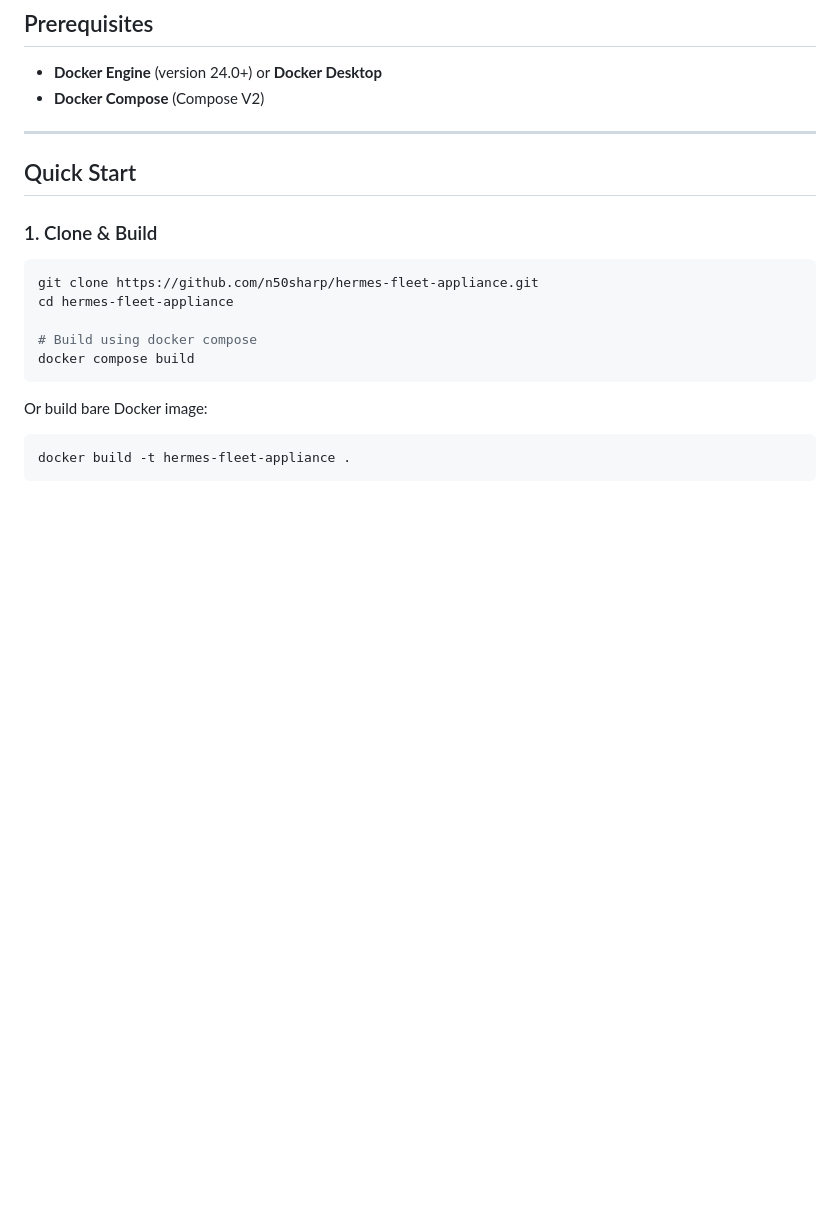
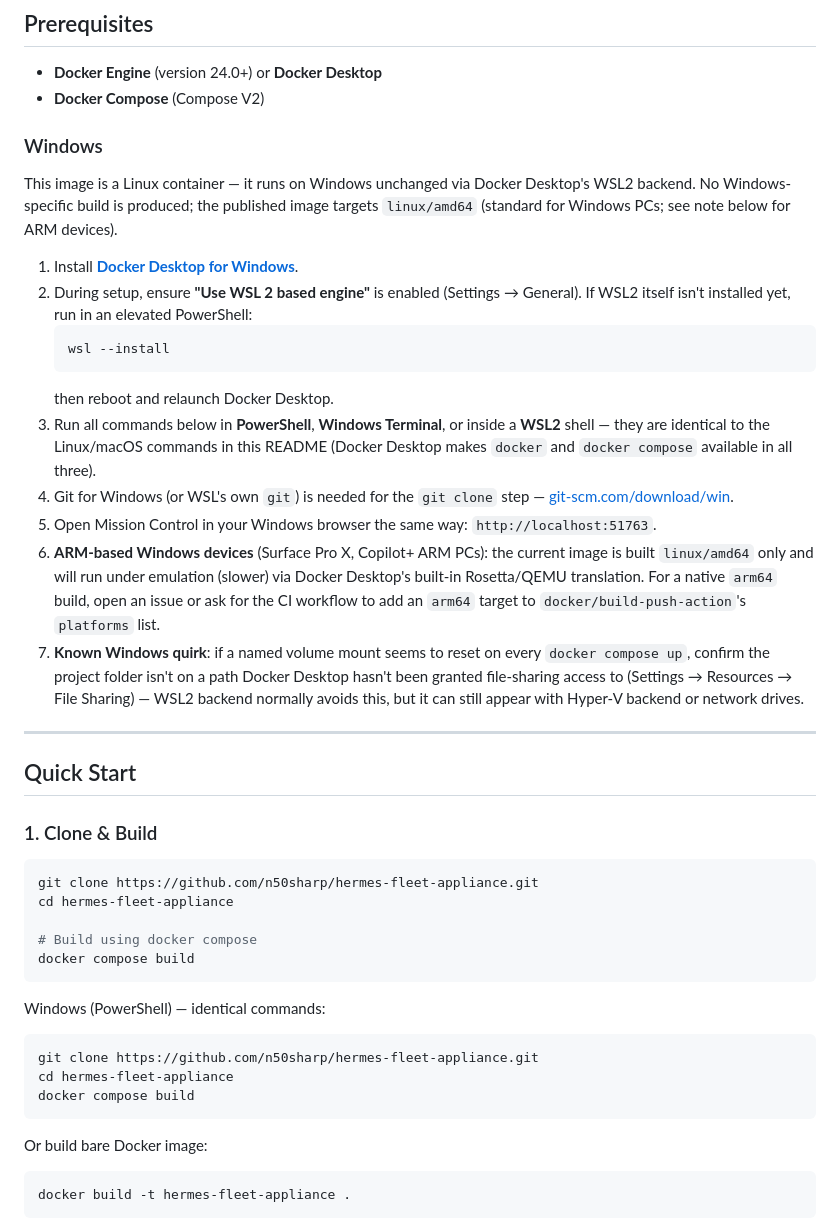
Before and after one commit to n50sharp/hermes-fleet-appliance, a Markdown page: README.md, the part around the change. GitHub-like rendering; blank space fills up the shorter version.

Commit message:
docs: add Windows (Docker Desktop/WSL2) install instructions to README

````diff
--- a/README.md
+++ b/README.md
@@ -42,6 +42,34 @@ The appliance comes pre-configured with 6 decoupled profiles:
 - **Docker Engine** (version 24.0+) or **Docker Desktop**
 - **Docker Compose** (Compose V2)
 
+### Windows
+
+This image is a Linux container — it runs on Windows unchanged via Docker Desktop's WSL2 backend.
+No Windows-specific build is produced; the published image targets `linux/amd64` (standard for
+Windows PCs; see note below for ARM devices).
+
+1. Install **[Docker Desktop for Windows](https://www.docker.com/products/docker-desktop/)**.
+2. During setup, ensure **"Use WSL 2 based engine"** is enabled (Settings → General). If WSL2
+   itself isn't installed yet, run in an elevated PowerShell:
+   ```powershell
+   wsl --install
+   ```
+   then reboot and relaunch Docker Desktop.
+3. Run all commands below in **PowerShell**, **Windows Terminal**, or inside a **WSL2** shell —
+   they are identical to the Linux/macOS commands in this README (Docker Desktop makes `docker`
+   and `docker compose` available in all three).
+4. Git for Windows (or WSL's own `git`) is needed for the `git clone` step —
+   [git-scm.com/download/win](https://git-scm.com/download/win).
+5. Open Mission Control in your Windows browser the same way: `http://localhost:51763`.
+6. **ARM-based Windows devices** (Surface Pro X, Copilot+ ARM PCs): the current image is built
+   `linux/amd64` only and will run under emulation (slower) via Docker Desktop's built-in Rosetta/QEMU
+   translation. For a native `arm64` build, open an issue or ask for the CI workflow to add an
+   `arm64` target to `docker/build-push-action`'s `platforms` list.
+7. **Known Windows quirk**: if a named volume mount seems to reset on every `docker compose up`,
+   confirm the project folder isn't on a path Docker Desktop hasn't been granted file-sharing
+   access to (Settings → Resources → File Sharing) — WSL2 backend normally avoids this, but it can
+   still appear with Hyper-V backend or network drives.
+
 ---
 
 ## Quick Start
@@ -53,6 +81,13 @@ git clone https://github.com/n50sharp/hermes-fleet-appliance.git
 cd hermes-fleet-appliance
 
 # Build using docker compose
+docker compose build
+```
+
+Windows (PowerShell) — identical commands:
+```powershell
+git clone https://github.com/n50sharp/hermes-fleet-appliance.git
+cd hermes-fleet-appliance
 docker compose build
 ```
 
````
